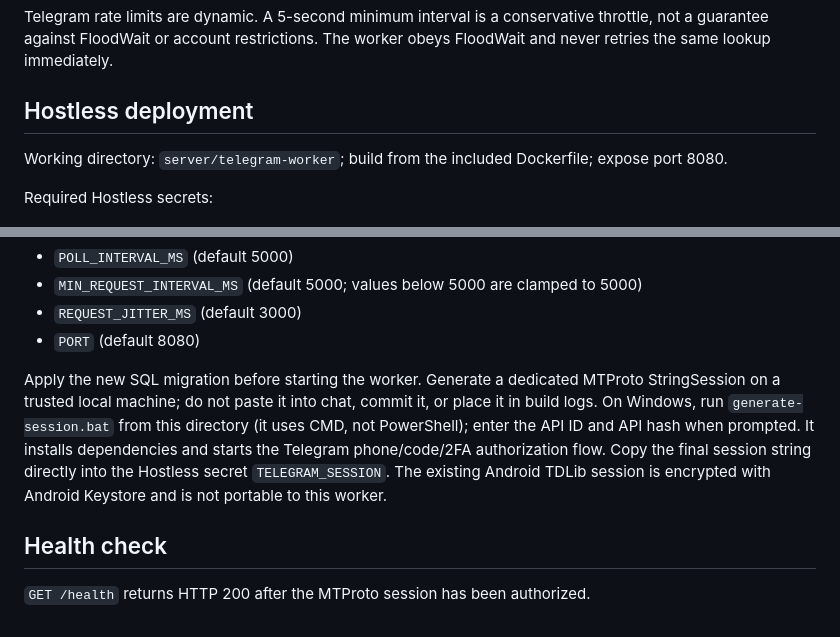
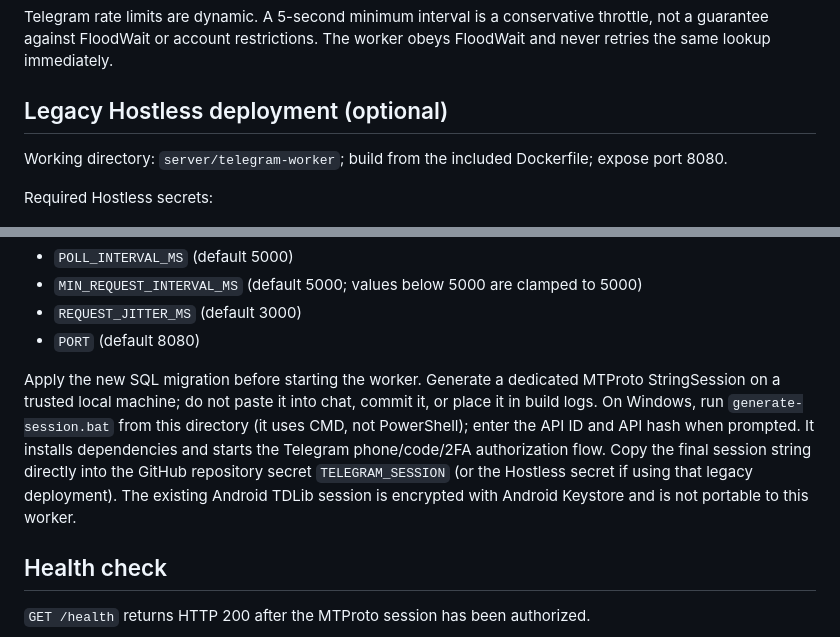
Before and after one commit to drvladcepeche-maker/contacts, a Markdown page: server/telegram-worker/README.md, 2 parts joined by grey strips. Rendered like a GitHub page.

Commit message:
Clarify Telegram session setup for GitHub Actions

```diff
--- a/server/telegram-worker/README.md
+++ b/server/telegram-worker/README.md
@@ -14,7 +14,7 @@ A standalone Node.js MTProto worker for Hostless. It resolves phone numbers alre
 
 Telegram rate limits are dynamic. A 5-second minimum interval is a conservative throttle, not a guarantee against FloodWait or account restrictions. The worker obeys FloodWait and never retries the same lookup immediately.
 
-## Hostless deployment
+## Legacy Hostless deployment (optional)
 
 Working directory: `server/telegram-worker`; build from the included Dockerfile; expose port 8080.
 
@@ -31,7 +31,7 @@ Optional:
 - `REQUEST_JITTER_MS` (default 3000)
 - `PORT` (default 8080)
 
-Apply the new SQL migration before starting the worker. Generate a dedicated MTProto StringSession on a trusted local machine; do not paste it into chat, commit it, or place it in build logs. On Windows, run `generate-session.bat` from this directory (it uses CMD, not PowerShell); enter the API ID and API hash when prompted. It installs dependencies and starts the Telegram phone/code/2FA authorization flow. Copy the final session string directly into the Hostless secret `TELEGRAM_SESSION`. The existing Android TDLib session is encrypted with Android Keystore and is not portable to this worker.
+Apply the new SQL migration before starting the worker. Generate a dedicated MTProto StringSession on a trusted local machine; do not paste it into chat, commit it, or place it in build logs. On Windows, run `generate-session.bat` from this directory (it uses CMD, not PowerShell); enter the API ID and API hash when prompted. It installs dependencies and starts the Telegram phone/code/2FA authorization flow. Copy the final session string directly into the GitHub repository secret `TELEGRAM_SESSION` (or the Hostless secret if using that legacy deployment). The existing Android TDLib session is encrypted with Android Keystore and is not portable to this worker.
 
 ## Health check
 
```
